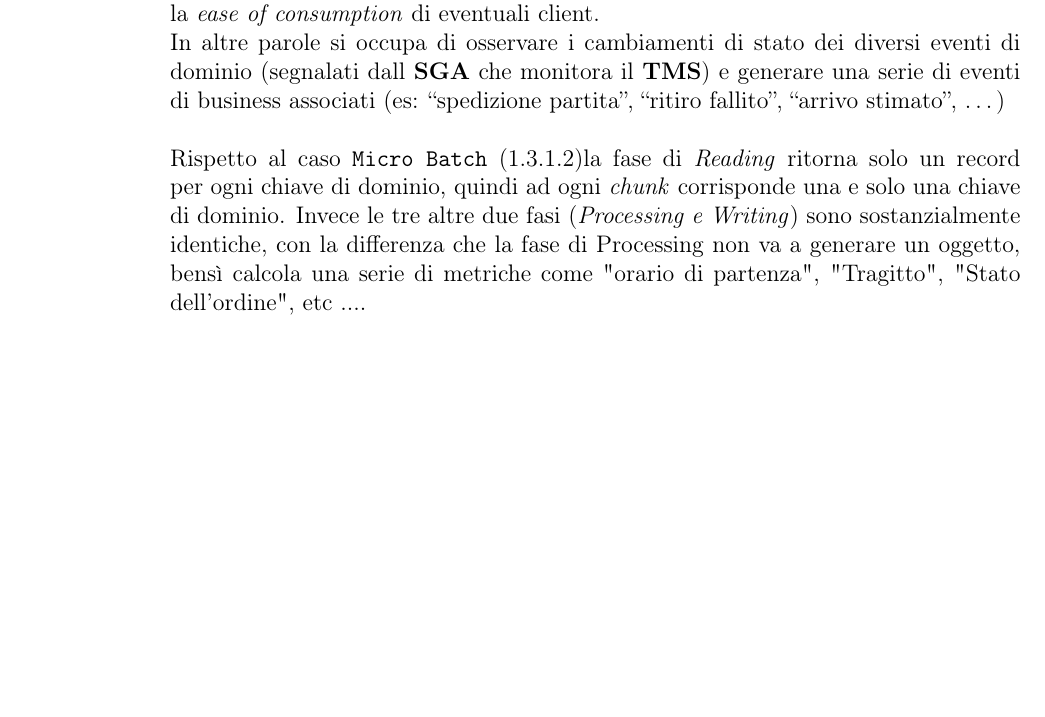
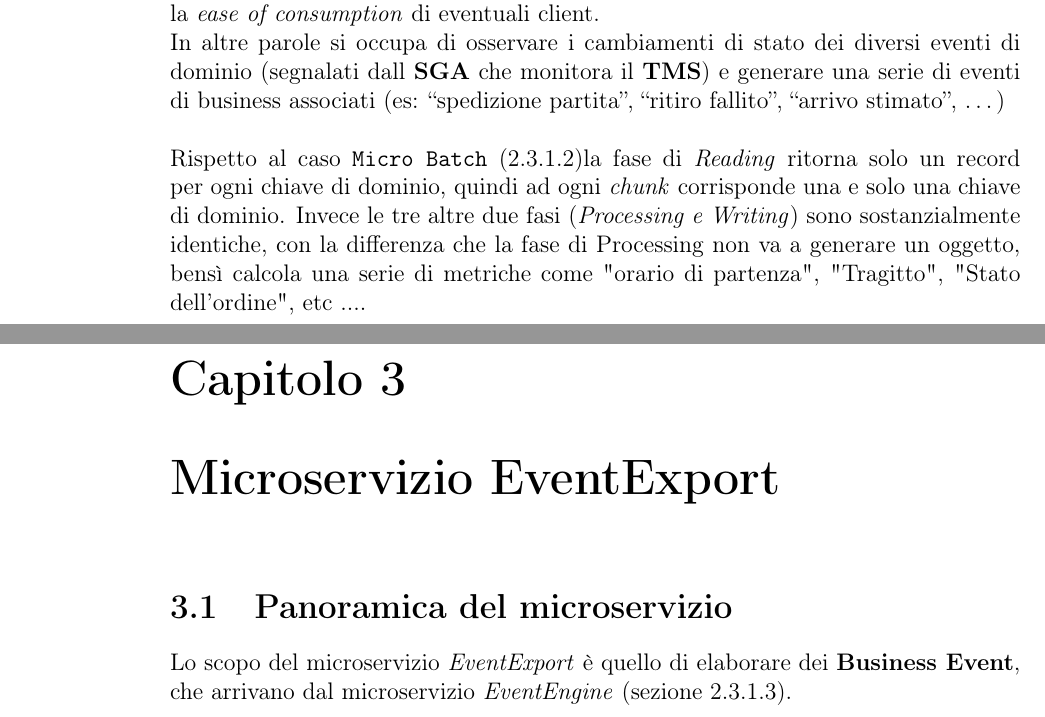
Before and after one commit to lory9894University/projectVelocity, a LaTeX document (LaTex/main.tex, which reads LaTex/contents/EventExport.tex): part of page 11 of 24 before the commit and two parts of pages 23 and 24 of 26 after it, the two joined at a grey line, cut so that both start at the same text, the shorter picture padded with empty space. Compiled offline with pdfLaTeX.

Commit message:
aggiunto nuovo capitolo

```diff
--- /dev/null
+++ b/LaTex/contents/EventExport.tex
@@ -0,0 +1,8 @@
+\chapter{Microservizio EventExport}
+\label{cap:MicroservizioEventExport}
+
+\section{Panoramica del microservizio}
+\label{sec:ScopoDelMicroservizio}
+Lo scopo del microservizio \textit{EventExport} è quello di elaborare dei \textbf{Business Event}, che arrivano dal microservizio \textit{EventEngine}
+(sezione \ref{subsubsec:event_engine}).
+%TODO: aggiungere l'immagine della documentazione
```
Also changed, not shown: LaTex/main.tex (+2 -1 lines), LaTex/main.pdf.
